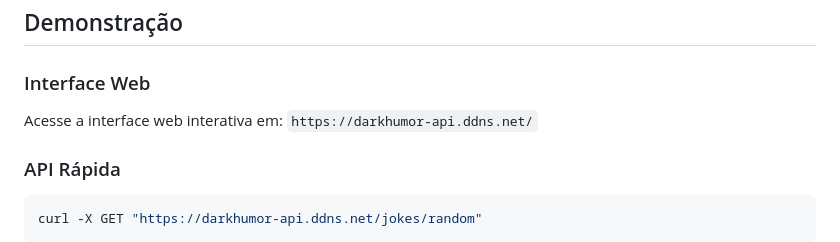
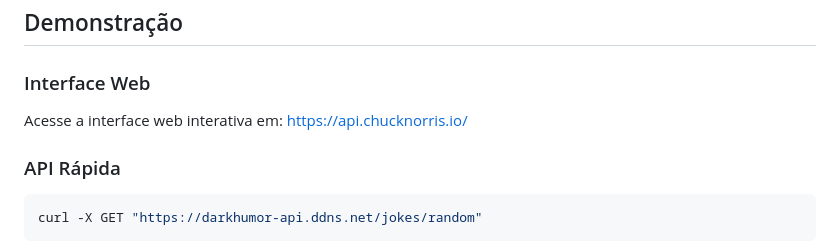
Before and after one commit to matheussesso/darkhumor-api, a Markdown page: README.md, the part around the change. GitHub-like rendering.

````diff
--- a/README.md
+++ b/README.md
@@ -39,7 +39,7 @@ Desenvolvida de brincadeira, a **Dark Humor API** é uma API REST completa que f
 ## Demonstração
 
 ### Interface Web
-Acesse a interface web interativa em: `https://darkhumor-api.ddns.net/`
+Acesse a interface web interativa em: [https://api.chucknorris.io/](https://darkhumor-api.ddns.net/)
 
 ### API Rápida
 ```bash
````
